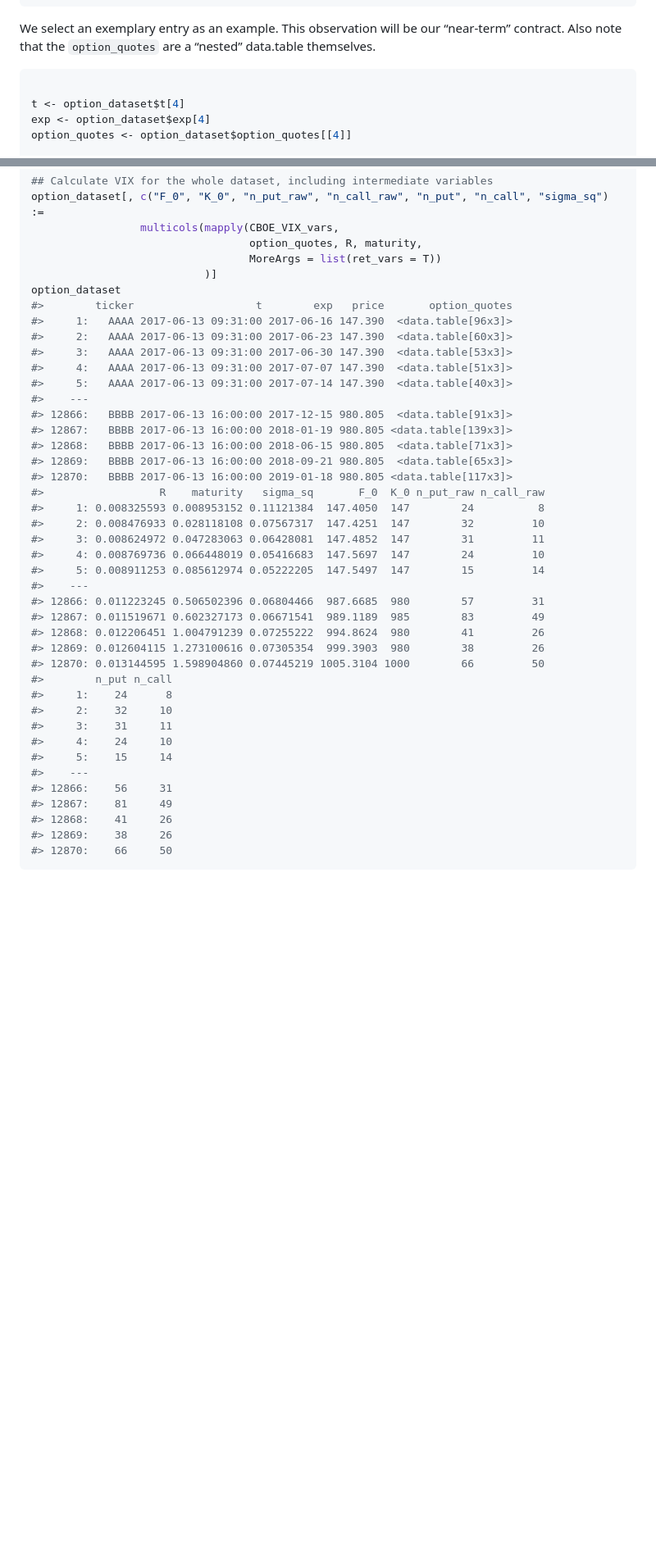
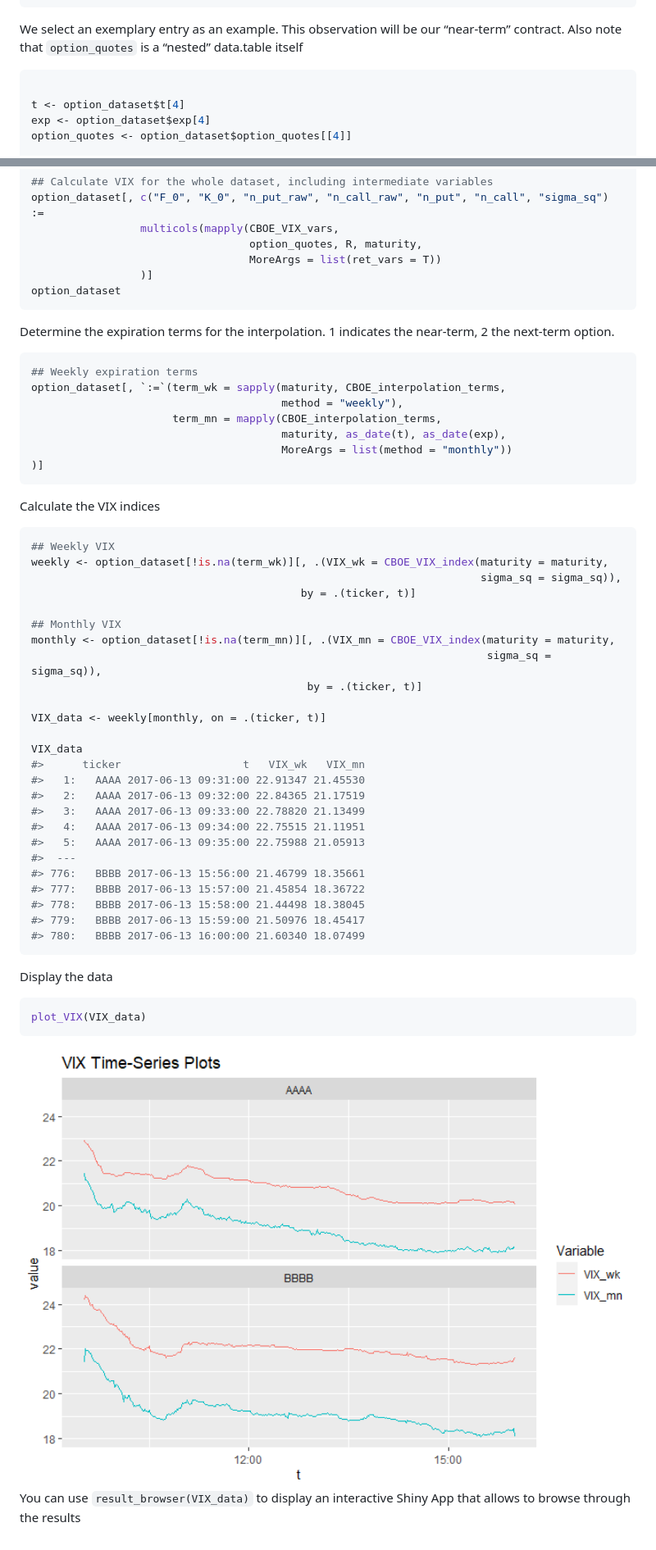
Before and after one commit to m-g-h/R.MFIV, a Markdown page: README.md, 2 parts joined by grey strips. Shown: that part at 82% size. GitHub-like rendering; pictures changed too: man/figures/README-unnamed-chunk-15-1.png (added); blank space fills up the shorter version.

Commit message:
Added Visualisation functions plot_VIX() and result_browser()

````diff
--- a/README.md
+++ b/README.md
@@ -63,8 +68,8 @@ option_dataset
 ```
 
 We select an exemplary entry as an example. This observation will be our
-“near-term” contract. Also note that the `option_quotes` are a “nested”
-data.table themselves.
+“near-term” contract. Also note that `option_quotes` is a “nested”
+data.table itself
 
 ``` r
 
@@ -362,42 +370,60 @@ option_dataset[, c("F_0", "K_0", "n_put_raw", "n_call_raw", "n_put", "n_call", "
                  multicols(mapply(CBOE_VIX_vars,
                                   option_quotes, R, maturity,
                                   MoreArgs = list(ret_vars = T))
-                           )]
+                 )]
 option_dataset
-#>        ticker                   t        exp   price       option_quotes
-#>     1:   AAAA 2017-06-13 09:31:00 2017-06-16 147.390  <data.table[96x3]>
-#>     2:   AAAA 2017-06-13 09:31:00 2017-06-23 147.390  <data.table[60x3]>
-#>     3:   AAAA 2017-06-13 09:31:00 2017-06-30 147.390  <data.table[53x3]>
-#>     4:   AAAA 2017-06-13 09:31:00 2017-07-07 147.390  <data.table[51x3]>
-#>     5:   AAAA 2017-06-13 09:31:00 2017-07-14 147.390  <data.table[40x3]>
-#>    ---
-#> 12866:   BBBB 2017-06-13 16:00:00 2017-12-15 980.805  <data.table[91x3]>
-#> 12867:   BBBB 2017-06-13 16:00:00 2018-01-19 980.805 <data.table[139x3]>
-#> 12868:   BBBB 2017-06-13 16:00:00 2018-06-15 980.805  <data.table[71x3]>
-#> 12869:   BBBB 2017-06-13 16:00:00 2018-09-21 980.805  <data.table[65x3]>
-#> 12870:   BBBB 2017-06-13 16:00:00 2019-01-18 980.805 <data.table[117x3]>
-#>                  R    maturity   sigma_sq       F_0  K_0 n_put_raw n_call_raw
-#>     1: 0.008325593 0.008953152 0.11121384  147.4050  147        24          8
-#>     2: 0.008476933 0.028118108 0.07567317  147.4251  147        32         10
-#>     3: 0.008624972 0.047283063 0.06428081  147.4852  147        31         11
-#>     4: 0.008769736 0.066448019 0.05416683  147.5697  147        24         10
-#>     5: 0.008911253 0.085612974 0.05222205  147.5497  147        15         14
-#>    ---
-#> 12866: 0.011223245 0.506502396 0.06804466  987.6685  980        57         31
-#> 12867: 0.011519671 0.602327173 0.06671541  989.1189  985        83         49
-#> 12868: 0.012206451 1.004791239 0.07255222  994.8624  980        41         26
-#> 12869: 0.012604115 1.273100616 0.07305354  999.3903  980        38         26
-#> 12870: 0.013144595 1.598904860 0.07445219 1005.3104 1000        66         50
-#>        n_put n_call
-#>     1:    24      8
-#>     2:    32     10
-#>     3:    31     11
-#>     4:    24     10
-#>     5:    15     14
-#>    ---
-#> 12866:    56     31
-#> 12867:    81     49
-#> 12868:    41     26
-#> 12869:    38     26
-#> 12870:    66     50
 ```
+
+Determine the expiration terms for the interpolation. 1 indicates the
+near-term, 2 the next-term option.
+
+``` r
+## Weekly expiration terms
+option_dataset[, `:=`(term_wk = sapply(maturity, CBOE_interpolation_terms,
+                                       method = "weekly"),
+                      term_mn = mapply(CBOE_interpolation_terms,
+                                       maturity, as_date(t), as_date(exp),
+                                       MoreArgs = list(method = "monthly"))
+)]
+```
+
+Calculate the VIX indices
+
+``` r
+## Weekly VIX
+weekly <- option_dataset[!is.na(term_wk)][, .(VIX_wk = CBOE_VIX_index(maturity = maturity,
+                                                                      sigma_sq = sigma_sq)),
+                                          by = .(ticker, t)]
+
+## Monthly VIX
+monthly <- option_dataset[!is.na(term_mn)][, .(VIX_mn = CBOE_VIX_index(maturity = maturity,
+                                                                       sigma_sq = sigma_sq)),
+                                           by = .(ticker, t)]
+
+VIX_data <- weekly[monthly, on = .(ticker, t)]
+
+VIX_data
+#>      ticker                   t   VIX_wk   VIX_mn
+#>   1:   AAAA 2017-06-13 09:31:00 22.91347 21.45530
+#>   2:   AAAA 2017-06-13 09:32:00 22.84365 21.17519
+#>   3:   AAAA 2017-06-13 09:33:00 22.78820 21.13499
+#>   4:   AAAA 2017-06-13 09:34:00 22.75515 21.11951
+#>   5:   AAAA 2017-06-13 09:35:00 22.75988 21.05913
+#>  ---
+#> 776:   BBBB 2017-06-13 15:56:00 21.46799 18.35661
+#> 777:   BBBB 2017-06-13 15:57:00 21.45854 18.36722
+#> 778:   BBBB 2017-06-13 15:58:00 21.44498 18.38045
+#> 779:   BBBB 2017-06-13 15:59:00 21.50976 18.45417
+#> 780:   BBBB 2017-06-13 16:00:00 21.60340 18.07499
+```
+
+Display the data
+
+``` r
+plot_VIX(VIX_data)
+```
+
+<img src="man/figures/README-unnamed-chunk-15-1.png" width="100%" />
+
+You can use `result_browser(VIX_data)` to display an interactive Shiny
+App that allows to browse through the results
````
Also changed, not shown: other parts of README.md (+20 -12 lines), 7 other files.
